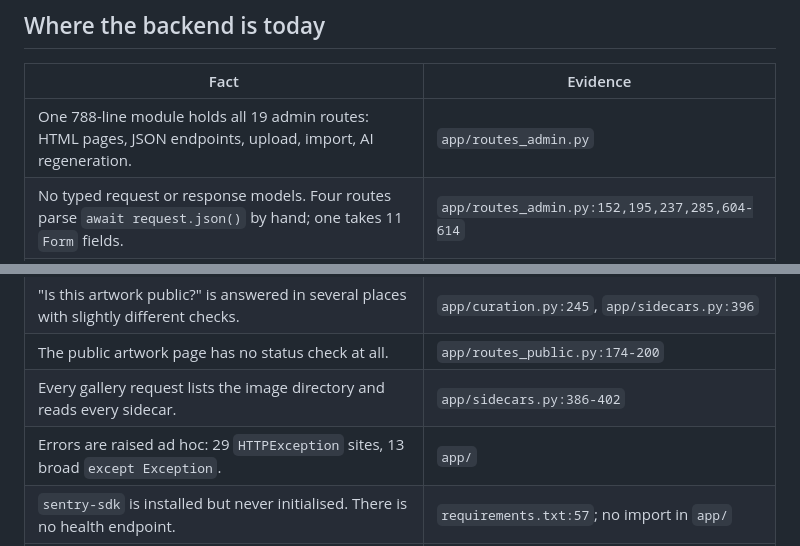
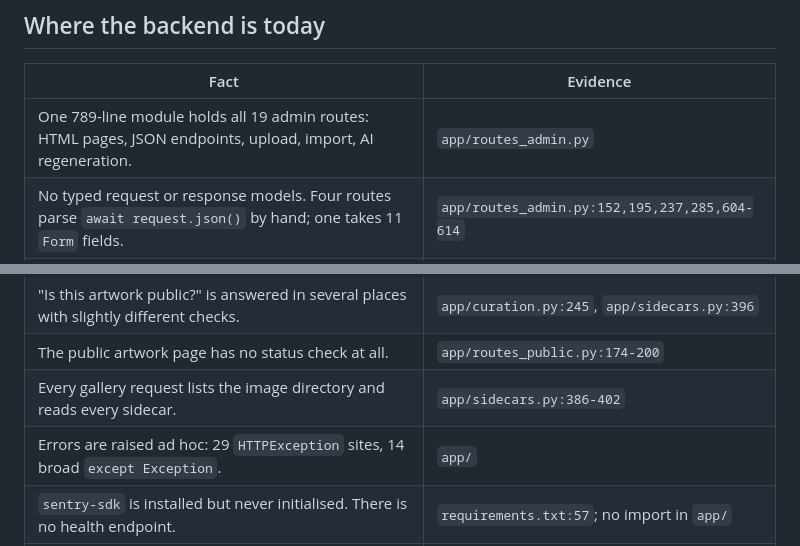
Before and after one commit to adamtasteslikegood/ArtazzenDotCom, a Markdown page: docs/backend-refactor-roadmap.md, 2 parts joined by grey strips. Rendered like a GitHub page.

```diff
--- a/docs/backend-refactor-roadmap.md
+++ b/docs/backend-refactor-roadmap.md
@@ -11,7 +11,7 @@ response, and a service layer that owns the business rules.
 
 | Fact                                                                                                               | Evidence                                      |
 | ------------------------------------------------------------------------------------------------------------------ | --------------------------------------------- |
-| One 788-line module holds all 19 admin routes: HTML pages, JSON endpoints, upload, import, AI regeneration.        | `app/routes_admin.py`                         |
+| One 789-line module holds all 19 admin routes: HTML pages, JSON endpoints, upload, import, AI regeneration.        | `app/routes_admin.py`                         |
 | No typed request or response models. Four routes parse `await request.json()` by hand; one takes 11 `Form` fields. | `app/routes_admin.py:152,195,237,285,604-614` |
 | JSON endpoints are spread over three URL shapes: `/admin/api/*`, `/admin/config`, `/admin/<verb>/{name}`.          | route decorators in `app/routes_admin.py`     |
 | The iOS app (ArtazzenMobile) calls these admin endpoints with Basic auth. They are an external contract already.   | paths found in the ArtazzenMobile source      |
@@ -19,7 +19,7 @@ response, and a service layer that owns the business rules.
 | "Is this artwork public?" is answered in several places with slightly different checks.                            | `app/curation.py:245`, `app/sidecars.py:396`  |
 | The public artwork page has no status check at all.                                                                | `app/routes_public.py:174-200`                |
 | Every gallery request lists the image directory and reads every sidecar.                                           | `app/sidecars.py:386-402`                     |
-| Errors are raised ad hoc: 29 `HTTPException` sites, 13 broad `except Exception`.                                   | `app/`                                        |
+| Errors are raised ad hoc: 29 `HTTPException` sites, 14 broad `except Exception`.                                   | `app/`                                        |
 | `sentry-sdk` is installed but never initialised. There is no health endpoint.                                      | `requirements.txt:57`; no import in `app/`    |
 | All 101 tests are in one 2,195-line file with 176 monkeypatches; `main.py` re-exports internals for them.          | `tests/test_main.py`, `main.py`               |
 | A separate `mypy app` run reports 3 errors on `dev`; CI currently checks only `main.py`.                           | PR #170 dev check; `.github/workflows/ci.yml` |
```
Also changed, not shown: other parts of docs/backend-refactor-roadmap.md (+29 -16 lines).
